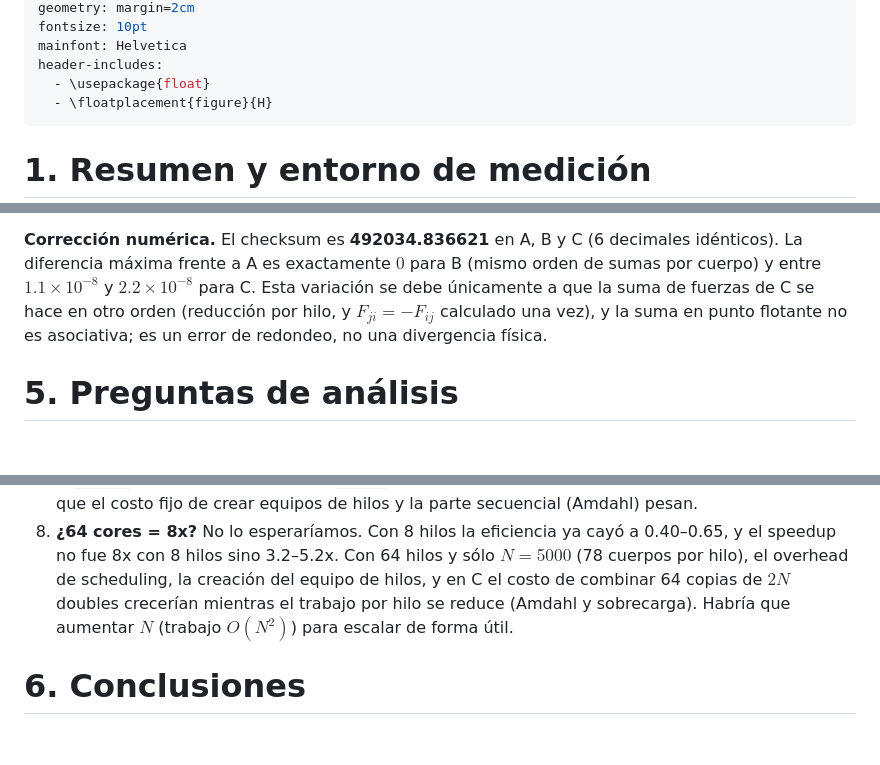
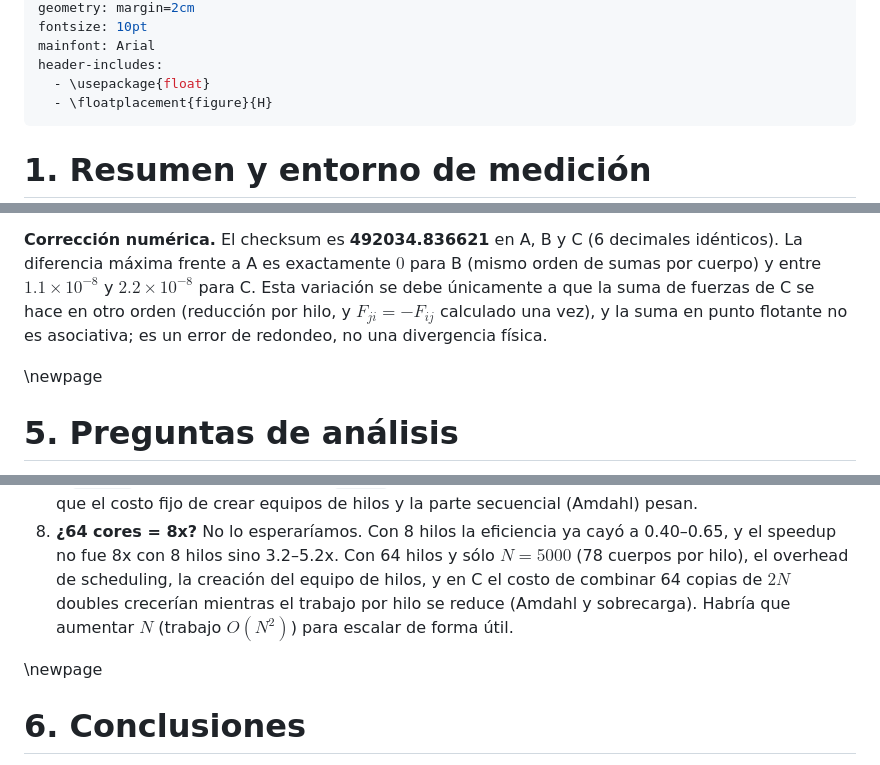
Before and after one commit to jruiz002/lab-pcam-openmp-nbody, a Markdown page: report.md, 3 parts joined by grey strips. GitHub-like rendering; blank space fills up the shorter version.

```diff
--- a/report.md
+++ b/report.md
@@ -6,6 +6,6 @@ date: "Modalidad: grupal (3 integrantes) · Fecha de entrega: ________"
 geometry: margin=2cm
 fontsize: 10pt
-mainfont: Helvetica
+mainfont: Arial
 header-includes:
   - \usepackage{float}
   - \floatplacement{figure}{H}
@@ -62,6 +62,8 @@ Chunks adicionales con 8 hilos (T en s): **static** 1 / 512 = B 0.113 / 0.201, C
 
 **Corrección numérica.** El checksum es **492034.836621** en A, B y C (6 decimales idénticos). La diferencia máxima frente a A es exactamente $0$ para B (mismo orden de sumas por cuerpo) y entre $1.1\times10^{-8}$ y $2.2\times10^{-8}$ para C. Esta variación se debe únicamente a que la suma de fuerzas de C se hace en otro orden (reducción por hilo, y $F_{ji}=-F_{ij}$ calculado una vez), y la suma en punto flotante no es asociativa; es un error de redondeo, no una divergencia física.
 
+\newpage
+
 # 5. Preguntas de análisis
 
 1. **Unidad mínima.** Una interacción $(i,j)$ (~20 flops). Como tarea individual, el costo de despachar la tarea y sincronizar es mucho mayor que su cálculo. Por eso se aglomeran las $N$ interacciones de un cuerpo (A de PCAM).
@@ -72,6 +74,8 @@ Chunks adicionales con 8 hilos (T en s): **static** 1 / 512 = B 0.113 / 0.201, C
 6. **¿Menos operaciones = más rápida?** No siempre. C hace la mitad de interacciones, y con `dynamic` 64 gana a B (0.069 vs 0.089 s, S = 5.17 vs 4.01). Pero con `static` por default y 2 o 4 hilos C es *más lenta* que B (2 hilos: 0.346 vs 0.281 s) por el desbalance triangular y porque cada hilo debe inicializar y combinar sus copias de `fx, fy`. Con `guided` default (0.123 vs 0.099 s) también pierde. Además, C con `atomic` (0.546 s) o `critical` (2.59 s) es mucho más lenta que la secuencial, pese a hacer menos operaciones aritméticas: la sincronización domina.
 7. **Speedup y eficiencia (B, static default / mejor C).** 2 hilos: S = 1.26 / E = 0.63 (B), S = 1.54 / E = 0.77 (C dyn 64). 4 hilos: S = 2.36 / E = 0.59 (B), S = 3.03 / E = 0.76 (C). 8 hilos: S = 3.20 / E = 0.40 (B static), S = 4.01 / E = 0.50 (B dynamic 64), S = 5.17 / E = 0.65 (C dynamic 64). Deja de escalar linealmente desde 2 hilos (E < 1) y se degrada más al pasar a 8, sobre todo porque el M2 Pro tiene solo 6 núcleos de alto rendimiento y 4 de eficiencia más lentos: 8 hilos ya usan núcleos E, y `dynamic` lo compensa mejor que `static`. También influye que el tiempo total es de ~0.1 s, así que el costo fijo de crear equipos de hilos y la parte secuencial (Amdahl) pesan.
 8. **¿64 cores = 8x?** No lo esperaríamos. Con 8 hilos la eficiencia ya cayó a 0.40–0.65, y el speedup no fue 8x con 8 hilos sino 3.2–5.2x. Con 64 hilos y sólo $N=5000$ (78 cuerpos por hilo), el overhead de scheduling, la creación del equipo de hilos, y en C el costo de combinar 64 copias de $2N$ doubles crecerían mientras el trabajo por hilo se reduce (Amdahl y sobrecarga). Habría que aumentar $N$ (trabajo $O(N^2)$) para escalar de forma útil.
+
+\newpage
 
 # 6. Conclusiones
 
```
Also changed, not shown: other parts of report.md (+2 -2 lines).
